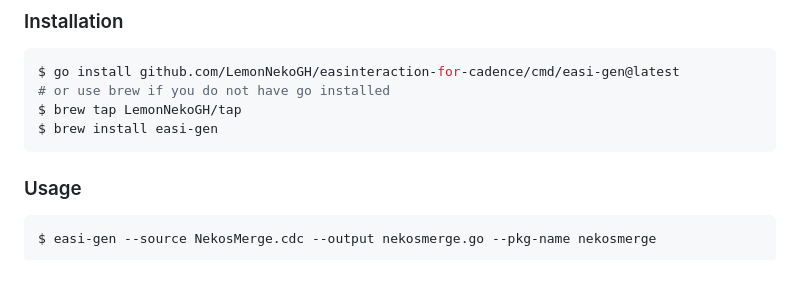
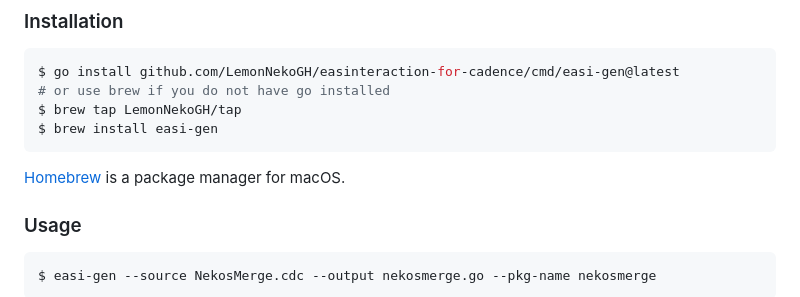
Before and after one commit to LemonNekoGH/easinteraction-for-cadence, a Markdown page: README.md, the part around the change. GitHub-like rendering; blank space fills up the shorter version.

Commit message:
docs: explain what is brew

````diff
--- a/README.md
+++ b/README.md
@@ -16,6 +16,7 @@ $ go install github.com/LemonNekoGH/easinteraction-for-cadence/cmd/easi-gen@late
 $ brew tap LemonNekoGH/tap
 $ brew install easi-gen
 ```
+[Homebrew](https://brew.sh/) is a package manager for macOS.
 ### Usage
 ```shell
 $ easi-gen --source NekosMerge.cdc --output nekosmerge.go --pkg-name nekosmerge
````
